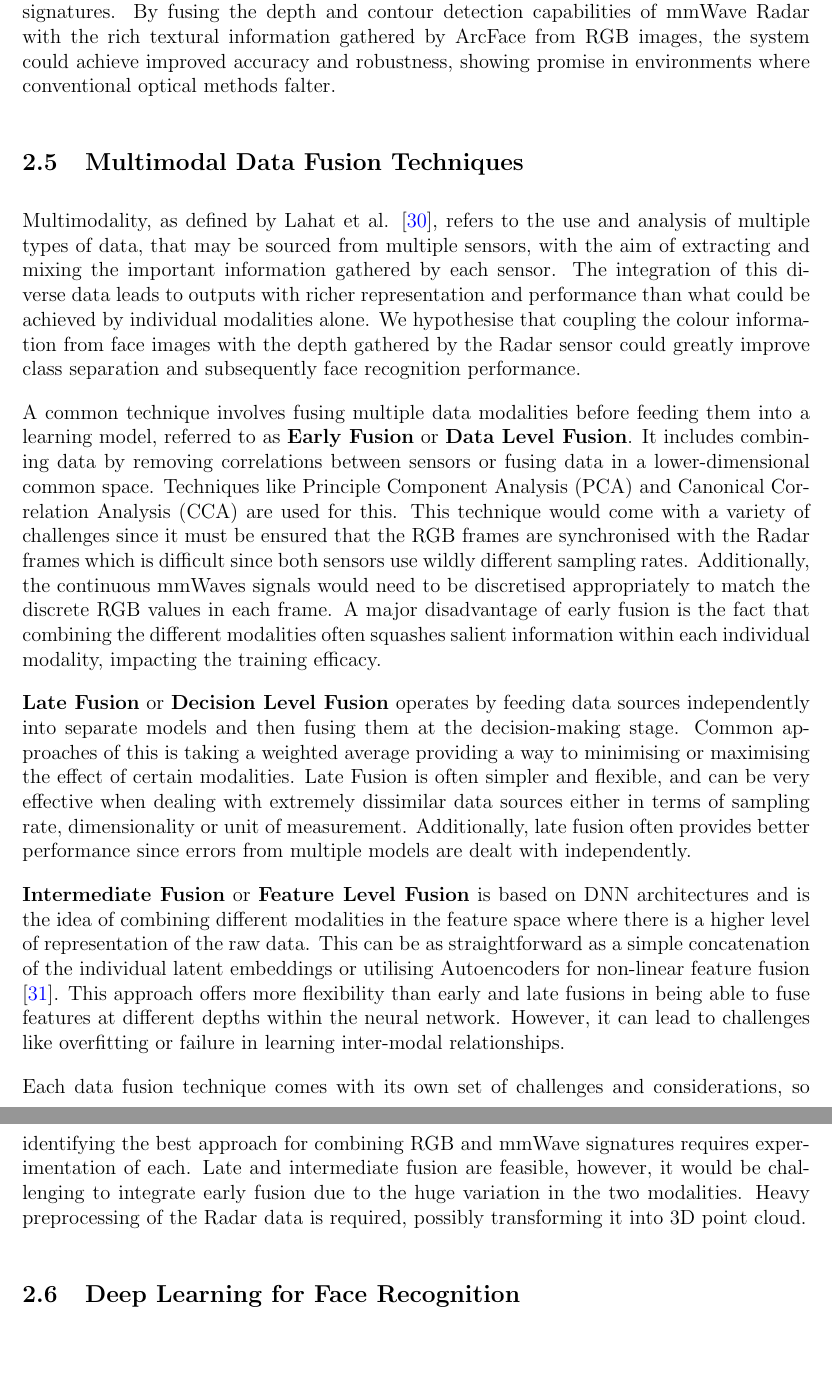
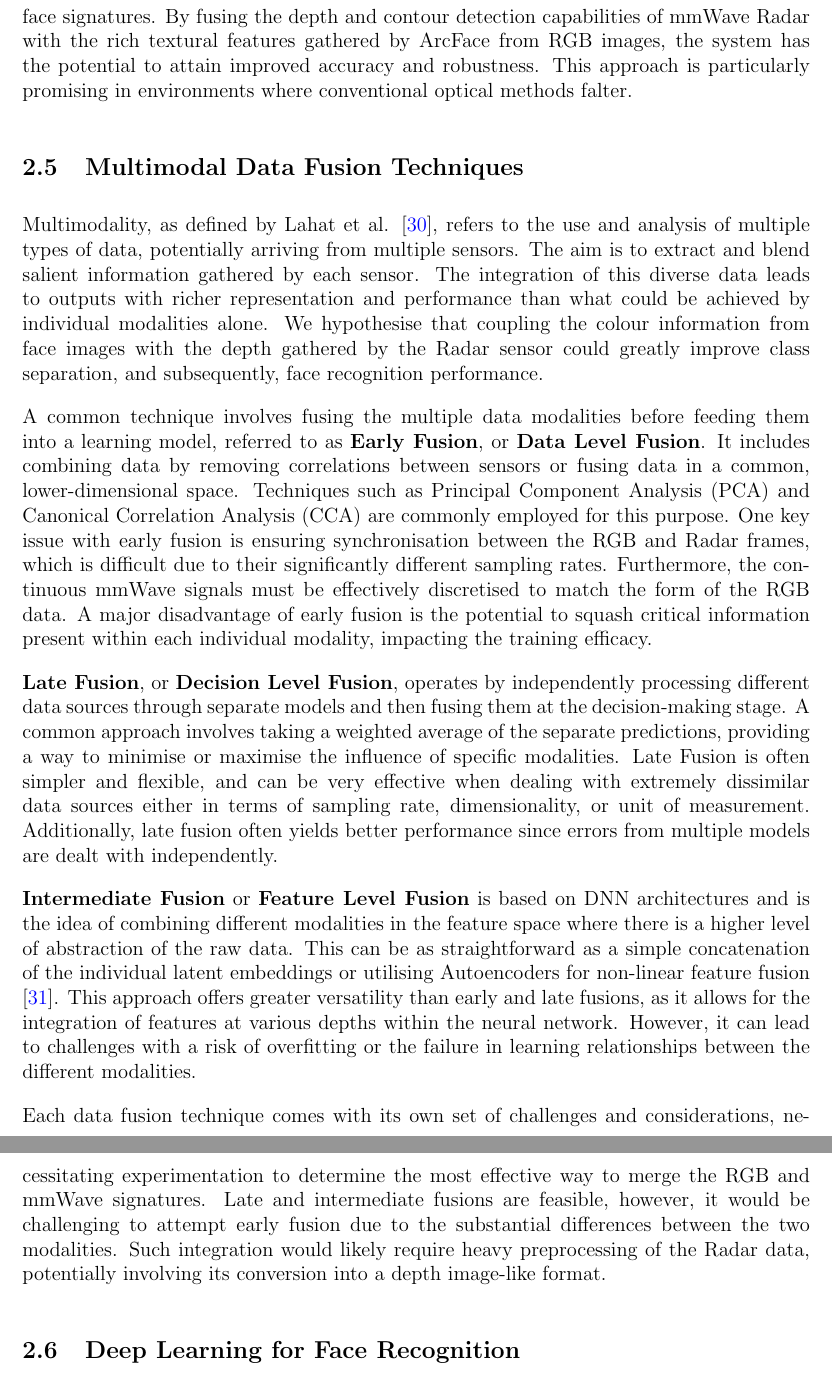
Before and after one commit to StergiousAji/mmFace-3D-Face-Recognition-using-RGB-and-mmWave-Radar, a LaTeX document (interim_report/interim.tex): two parts of pages 9 and 10 of 13, joined at a grey line, cut so that both start at the same text. Compiled offline with pdfLaTeX.

Commit message:
Rephrased interim_report: up to Deep Learning for Face Recognition

```diff
--- a/interim_report/interim.tex
+++ b/interim_report/interim.tex
@@ -103,17 +103,17 @@ In the evolving field of face recognition, deep CNNs have emerged as a dominant
 
-The integration of pretrained models offered by InsightFace into our system allows a dominant focus on increasing the performance of solely our CNN embedding mmWave face signatures. By fusing the depth and contour detection capabilities of mmWave Radar with the rich textural information gathered by ArcFace from RGB images, the system could achieve improved accuracy and robustness, showing promise in environments where conventional optical methods falter.
+The integration of pretrained models offered by InsightFace into our system enables us to concentrate primarily on enhancing the performance of our CNN embedding mmWave face signatures. By fusing the depth and contour detection capabilities of mmWave Radar with the rich textural features gathered by ArcFace from RGB images, the system has the potential to attain improved accuracy and robustness. This approach is particularly promising in environments where conventional optical methods falter.
 
 
 \subsection{Multimodal Data Fusion Techniques}
-Multimodality, as defined by Lahat et al. \cite{lahat2015multimodal}, refers to the use and analysis of multiple types of data, that may be sourced from multiple sensors, with the aim of extracting and mixing the important information gathered by each sensor. The integration of this diverse data leads to outputs with richer representation and performance than what could be achieved by individual modalities alone. We hypothesise that coupling the colour information from face images with the depth gathered by the Radar sensor could greatly improve class separation and subsequently face recognition performance.
+Multimodality, as defined by Lahat et al. \cite{lahat2015multimodal}, refers to the use and analysis of multiple types of data, potentially arriving from multiple sensors. The aim is to extract and blend salient information gathered by each sensor. The integration of this diverse data leads to outputs with richer representation and performance than what could be achieved by individual modalities alone. We hypothesise that coupling the colour information from face images with the depth gathered by the Radar sensor could greatly improve class separation, and subsequently, face recognition performance.
 
-A common technique involves fusing multiple data modalities before feeding them into a learning model, referred to as \textbf{Early Fusion} or \textbf{Data Level Fusion}. It includes combining data by removing correlations between sensors or fusing data in a lower-dimensional common space. Techniques like Principle Component Analysis (PCA) and Canonical Correlation Analysis (CCA) are used for this. This technique would come with a variety of challenges since it must be ensured that the RGB frames are synchronised with the Radar frames which is difficult since both sensors use wildly different sampling rates. Additionally, the continuous mmWaves signals would need to be discretised appropriately to match the discrete RGB values in each frame. A major disadvantage of early fusion is the fact that combining the different modalities often squashes salient information within each individual modality, impacting the training efficacy.
+A common technique involves fusing the multiple data modalities before feeding them into a learning model, referred to as \textbf{Early Fusion}, or \textbf{Data Level Fusion}. It includes combining data by removing correlations between sensors or fusing data in a common, lower-dimensional space. Techniques such as Principal Component Analysis (PCA) and Canonical Correlation Analysis (CCA) are commonly employed for this purpose. One key issue with early fusion is ensuring synchronisation between the RGB and Radar frames, which is difficult due to their significantly different sampling rates. Furthermore, the continuous mmWave signals must be effectively discretised to match the form of the RGB data. A major disadvantage of early fusion is the potential to squash critical information present within each individual modality, impacting the training efficacy.
 
-\textbf{Late Fusion} or \textbf{Decision Level Fusion} operates by feeding data sources independently into separate models and then fusing them at the decision-making stage. Common approaches of this is taking a weighted average providing a way to minimising or maximising the effect of certain modalities. Late Fusion is often simpler and flexible, and can be very effective when dealing with extremely dissimilar data sources either in terms of sampling rate, dimensionality or unit of measurement. Additionally, late fusion often provides better performance since errors from multiple models are dealt with independently.
+\textbf{Late Fusion}, or \textbf{Decision Level Fusion}, operates by independently processing different data sources through separate models and then fusing them at the decision-making stage. A common approach involves taking a weighted average of the separate predictions, providing a way to minimise or maximise the influence of specific modalities. Late Fusion is often simpler and flexible, and can be very effective when dealing with extremely dissimilar data sources either in terms of sampling rate, dimensionality, or unit of measurement. Additionally, late fusion often yields better performance since errors from multiple models are dealt with independently.
 
-\textbf{Intermediate Fusion} or \textbf{Feature Level Fusion} is based on DNN architectures and is the idea of combining different modalities in the feature space where there is a higher level of representation of the raw data. This can be as straightforward as a simple concatenation of the individual latent embeddings or utilising Autoencoders for non-linear feature fusion \cite{charte2018practical}. This approach offers more flexibility than early and late fusions in being able to fuse features at different depths within the neural network. However, it can lead to challenges like overfitting or failure in learning inter-modal relationships.
+\textbf{Intermediate Fusion} or \textbf{Feature Level Fusion} is based on DNN architectures and is the idea of combining different modalities in the feature space where there is a higher level of abstraction of the raw data. This can be as straightforward as a simple concatenation of the individual latent embeddings or utilising Autoencoders for non-linear feature fusion \cite{charte2018practical}. This approach offers greater versatility than early and late fusions, as it allows for the integration of features at various depths within the neural network. However, it can lead to challenges with a risk of overfitting or the failure in learning relationships between the different modalities.
 
-Each data fusion technique comes with its own set of challenges and considerations, so identifying the best approach for combining RGB and mmWave signatures requires experimentation of each. Late and intermediate fusion are feasible, however, it would be challenging to integrate early fusion due to the huge variation in the two modalities. Heavy preprocessing of the Radar data is required, possibly transforming it into 3D point cloud.
+Each data fusion technique comes with its own set of challenges and considerations, necessitating experimentation to determine the most effective way to merge the RGB and mmWave signatures. Late and intermediate fusions are feasible, however, it would be challenging to attempt early fusion due to the substantial differences between the two modalities. Such integration would likely require heavy preprocessing of the Radar data, potentially involving its conversion into a depth image-like format.
 
 
 \subsection{Deep Learning for Face Recognition}
```
Also changed, not shown: interim_report/interim.pdf, presentation/Data Acquisition/images/Basic CNN Architecture.png (added), presentation/Data Acquisition/images/model_architecture.png (deleted), interim_report/interim.tex (2 more changed lines), 4 other files.
